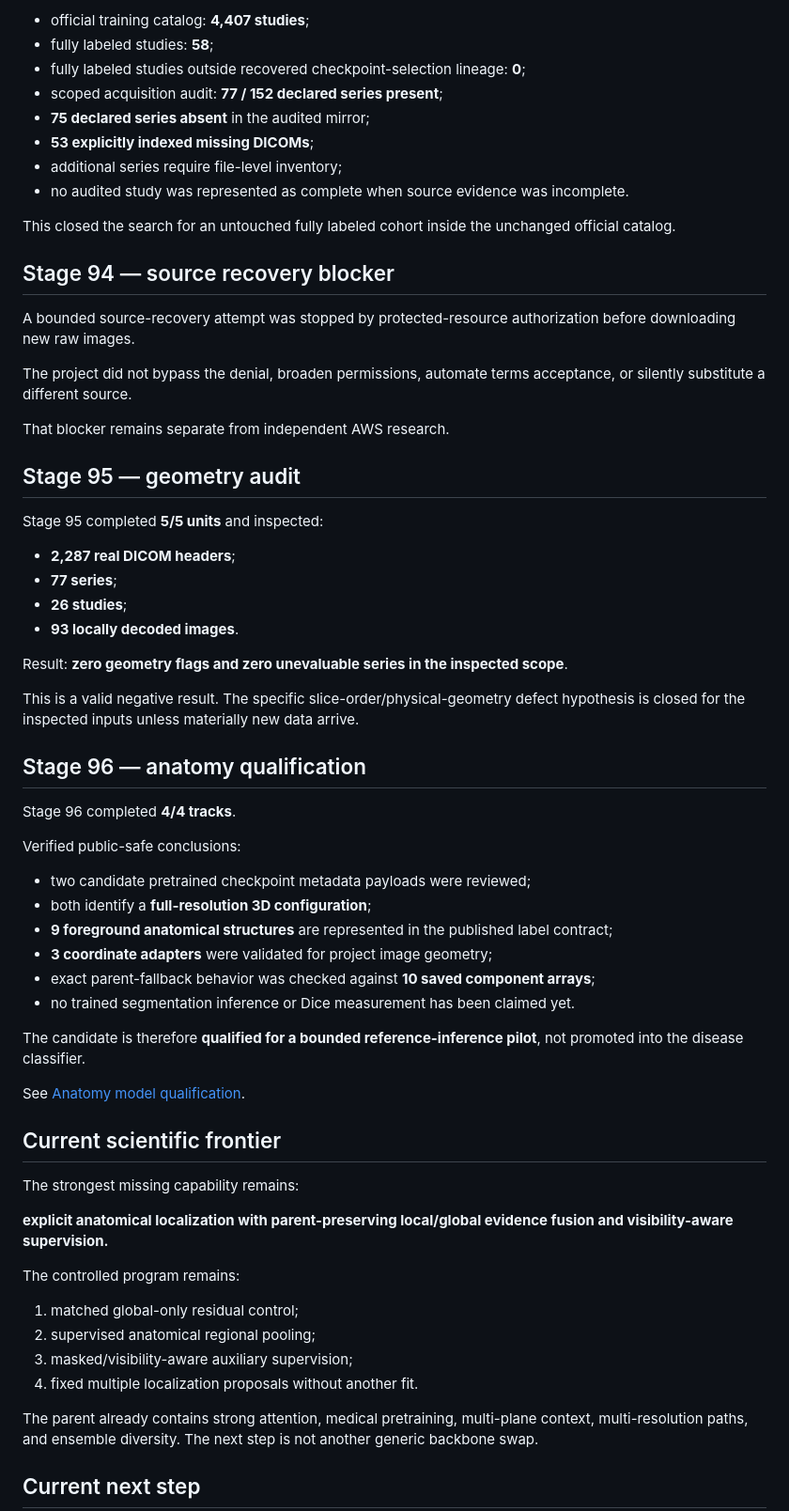
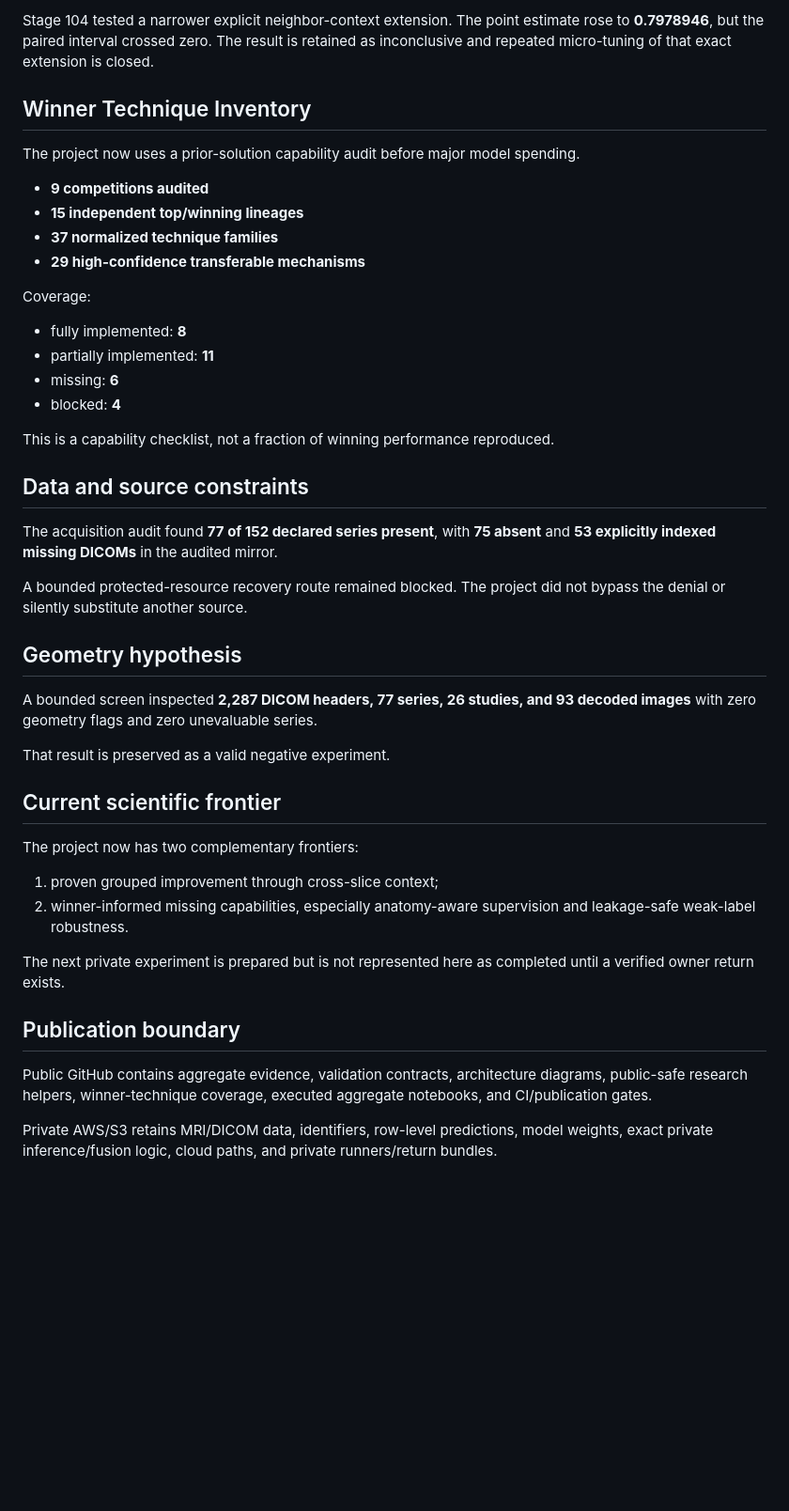
Before and after one commit to alvaromendizabal/rsna-knee-abnormality-detection, a Markdown page: docs/PROJECT_STATUS.md, the part around one of its changes. Shown at 94% size. Rendered like a GitHub page; blank space fills up the shorter version.

Commit message:
Update verified project status through Stage104

```diff
--- a/docs/PROJECT_STATUS.md
+++ b/docs/PROJECT_STATUS.md
@@ -72,67 +65,48 @@ Key conclusions:
 
-- official training catalog: **4,407 studies**;
-- fully labeled studies: **58**;
-- fully labeled studies outside recovered checkpoint-selection lineage: **0**;
-- scoped acquisition audit: **77 / 152 declared series present**;
-- **75 declared series absent** in the audited mirror;
-- **53 explicitly indexed missing DICOMs**;
-- additional series require file-level inventory;
-- no audited study was represented as complete when source evidence was incomplete.
+Stage 104 tested a narrower explicit neighbor-context extension. The point estimate rose to **0.7978946**, but the paired interval crossed zero. The result is retained as inconclusive and repeated micro-tuning of that exact extension is closed.
 
-This closed the search for an untouched fully labeled cohort inside the unchanged official catalog.
+## Winner Technique Inventory
 
-## Stage 94 — source recovery blocker
+The project now uses a prior-solution capability audit before major model spending.
 
-A bounded source-recovery attempt was stopped by protected-resource authorization before downloading new raw images.
+- **9 competitions audited**
+- **15 independent top/winning lineages**
+- **37 normalized technique families**
+- **29 high-confidence transferable mechanisms**
 
-The project did not bypass the denial, broaden permissions, automate terms acceptance, or silently substitute a different source.
+Coverage:
 
-That blocker remains separate from independent AWS research.
+- fully implemented: **8**
+- partially implemented: **11**
+- missing: **6**
+- blocked: **4**
 
-## Stage 95 — geometry audit
+This is a capability checklist, not a fraction of winning performance reproduced.
 
-Stage 95 completed **5/5 units** and inspected:
+## Data and source constraints
 
-- **2,287 real DICOM headers**;
-- **77 series**;
-- **26 studies**;
-- **93 locally decoded images**.
+The acquisition audit found **77 of 152 declared series present**, with **75 absent** and **53 explicitly indexed missing DICOMs** in the audited mirror.
 
-Result: **zero geometry flags and zero unevaluable series in the inspected scope**.
+A bounded protected-resource recovery route remained blocked. The project did not bypass the denial or silently substitute another source.
 
-This is a valid negative result. The specific slice-order/physical-geometry defect hypothesis is closed for the inspected inputs unless materially new data arrive.
+## Geometry hypothesis
 
-## Stage 96 — anatomy qualification
+A bounded screen inspected **2,287 DICOM headers, 77 series, 26 studies, and 93 decoded images** with zero geometry flags and zero unevaluable series.
 
-Stage 96 completed **4/4 tracks**.
-
-Verified public-safe conclusions:
-
-- two candidate pretrained checkpoint metadata payloads were reviewed;
-- both identify a **full-resolution 3D configuration**;
-- **9 foreground anatomical structures** are represented in the published label contract;
-- **3 coordinate adapters** were validated for project image geometry;
-- exact parent-fallback behavior was checked against **10 saved component arrays**;
-- no trained segmentation inference or Dice measurement has been claimed yet.
-
-The candidate is therefore **qualified for a bounded reference-inference pilot**, not promoted into the disease classifier.
-
-See [Anatomy model qualification](ANATOMY_MODEL_QUALIFICATION.md).
+That result is preserved as a valid negative experiment.
 
 ## Current scientific frontier
 
-The strongest missing capability remains:
+The project now has two complementary frontiers:
 
-**explicit anatomical localization with parent-preserving local/global evidence fusion and visibility-aware supervision.**
+1. proven grouped improvement through cross-slice context;
+2. winner-informed missing capabilities, especially anatomy-aware supervision and leakage-safe weak-label robustness.
 
-The controlled program remains:
+The next private experiment is prepared but is not represented here as completed until a verified owner return exists.
 
-1. matched global-only residual control;
-2. supervised anatomical regional pooling;
-3. masked/visibility-aware auxiliary supervision;
-4. fixed multiple localization proposals without another fit.
+## Publication boundary
 
-The parent already contains strong attention, medical pretraining, multi-plane context, multi-resolution paths, and ensemble diversity. The next step is not another generic backbone swap.
+Public GitHub contains aggregate evidence, validation contracts, architecture diagrams, public-safe research helpers, winner-technique coverage, executed aggregate notebooks, and CI/publication gates.
 
-## Current next step
+Private AWS/S3 retains MRI/DICOM data, identifiers, row-level predictions, model weights, exact private inference/fusion logic, cloud paths, and private runners/return bundles.
 
```
Also changed, not shown: other parts of docs/PROJECT_STATUS.md (+35 -56 lines).
